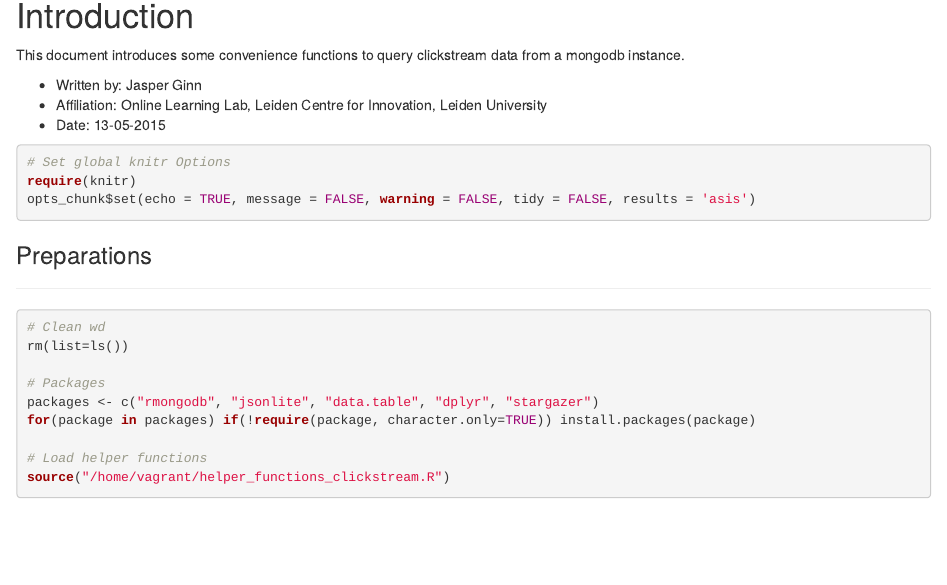
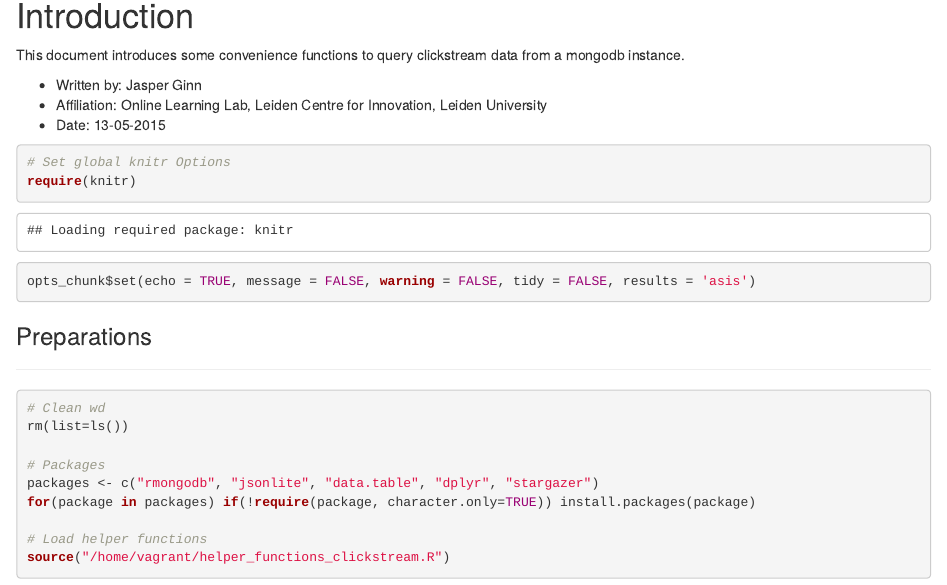
Before and after one commit to JasperHG90/MOOCs, an R Markdown document (clickstream_data/Helper_functions/clickstream.Rmd): the page in a window 1100 px wide, from 150 px down. Rendered offline with R 4.5, knitr and Pandoc, with nearby package versions; some code elsewhere in the file could not run offline.

Commit message:
Updated clickstream

````diff
--- a/clickstream_data/Helper_functions/clickstream.Rmd
+++ b/clickstream_data/Helper_functions/clickstream.Rmd
@@ -13,7 +13,7 @@ This document introduces some convenience functions to query clickstream data fr
 - Affiliation: Online Learning Lab, Leiden Centre for Innovation, Leiden University
 - Date: 13-05-2015
 
-```{r, echo=TRUE, warning=FALSE, message=FALSE}
+```{r}
 # Set global knitr Options
 require(knitr)
 opts_chunk$set(echo = TRUE, message = FALSE, warning = FALSE, tidy = FALSE, results = 'asis')
````
